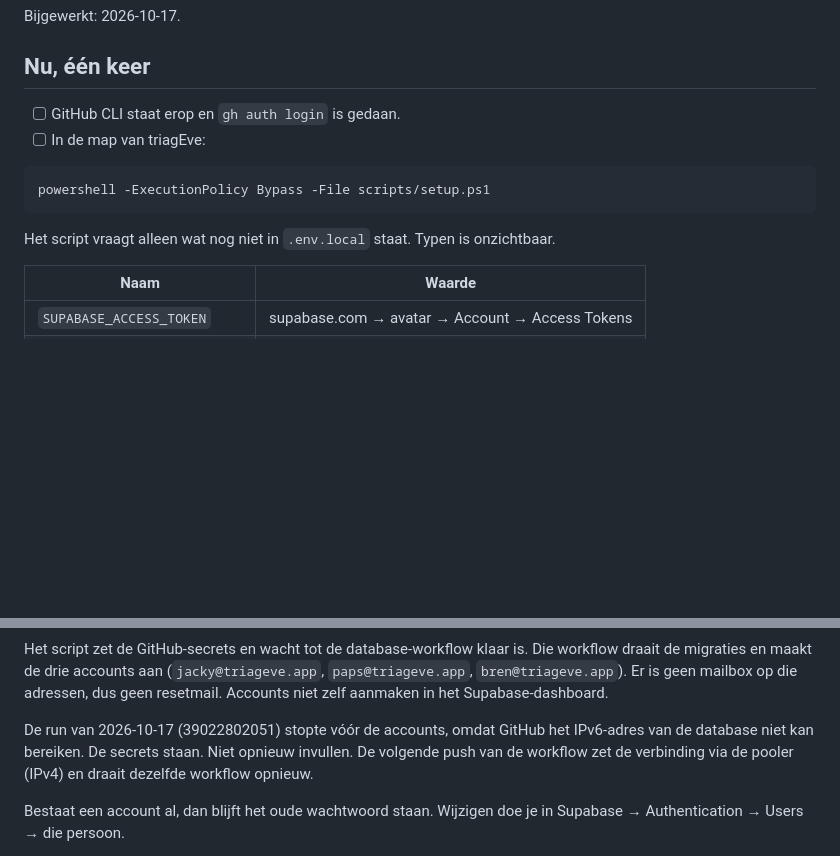
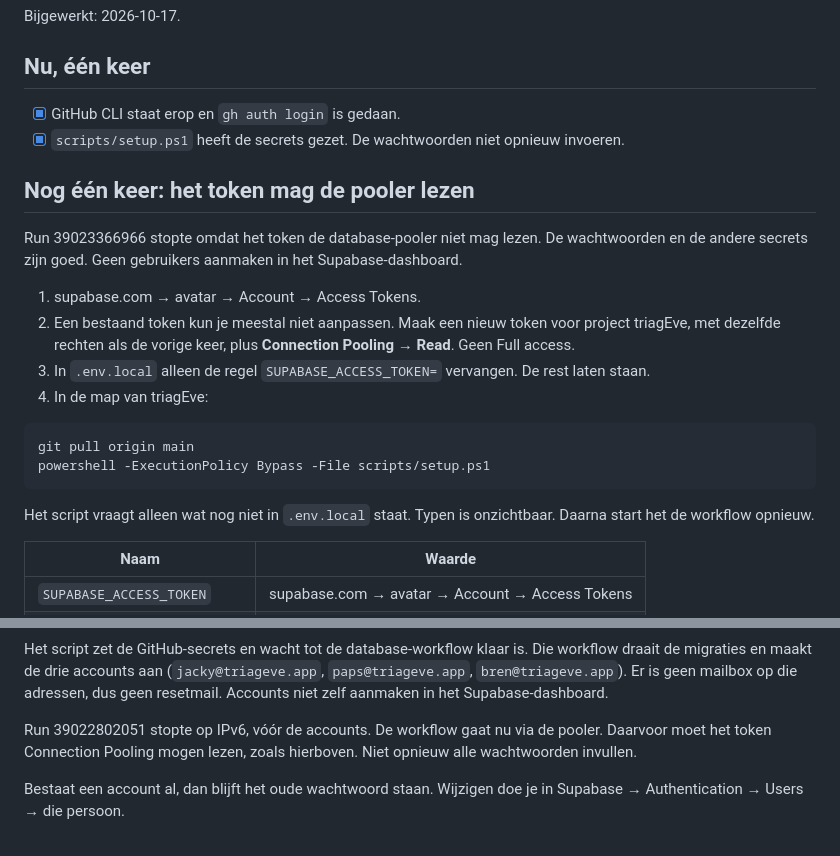
Before and after one commit to brennyz/triagEve, a Markdown page: docs/PC.md, 2 parts joined by grey strips. Drawn GitHub-style; blank space fills up the shorter version.

Commit message:
Noteer dat het token de pooler nog moet mogen lezen.
De workflow stopt op dat ene recht. De wachtwoorden en de accounts blijven zoals ze zijn.

Co-authored-by: brennyz <brennyz@users.noreply.github.com>

````diff
--- a/docs/PC.md
+++ b/docs/PC.md
@@ -6,14 +6,24 @@ Bijgewerkt: 2026-10-17.
 
 ## Nu, één keer
 
-- [ ] GitHub CLI staat erop en `gh auth login` is gedaan.
-- [ ] In de map van triagEve:
+- [x] GitHub CLI staat erop en `gh auth login` is gedaan.
+- [x] `scripts/setup.ps1` heeft de secrets gezet. De wachtwoorden niet opnieuw invoeren.
+
+## Nog één keer: het token mag de pooler lezen
+
+Run 39023366966 stopte omdat het token de database-pooler niet mag lezen. De wachtwoorden en de andere secrets zijn goed. Geen gebruikers aanmaken in het Supabase-dashboard.
+
+1. supabase.com → avatar → Account → Access Tokens.
+2. Een bestaand token kun je meestal niet aanpassen. Maak een nieuw token voor project triagEve, met dezelfde rechten als de vorige keer, plus **Connection Pooling → Read**. Geen Full access.
+3. In `.env.local` alleen de regel `SUPABASE_ACCESS_TOKEN=` vervangen. De rest laten staan.
+4. In de map van triagEve:
 
 ```powershell
+git pull origin main
 powershell -ExecutionPolicy Bypass -File scripts/setup.ps1
 ```
 
-Het script vraagt alleen wat nog niet in `.env.local` staat. Typen is onzichtbaar.
+Het script vraagt alleen wat nog niet in `.env.local` staat. Typen is onzichtbaar. Daarna start het de workflow opnieuw.
 
 | Naam | Waarde |
 |---|---|
@@ -27,7 +37,7 @@ Het script vraagt alleen wat nog niet in `.env.local` staat. Typen is onzichtbaa
 
 Het script zet de GitHub-secrets en wacht tot de database-workflow klaar is. Die workflow draait de migraties en maakt de drie accounts aan (`jacky@triageve.app`, `paps@triageve.app`, `bren@triageve.app`). Er is geen mailbox op die adressen, dus geen resetmail. Accounts niet zelf aanmaken in het Supabase-dashboard.
 
-De run van 2026-10-17 (39022802051) stopte vóór de accounts, omdat GitHub het IPv6-adres van de database niet kan bereiken. De secrets staan. Niet opnieuw invullen. De volgende push van de workflow zet de verbinding via de pooler (IPv4) en draait dezelfde workflow opnieuw.
+Run 39022802051 stopte op IPv6, vóór de accounts. De workflow gaat nu via de pooler. Daarvoor moet het token Connection Pooling mogen lezen, zoals hierboven. Niet opnieuw alle wachtwoorden invullen.
 
 Bestaat een account al, dan blijft het oude wachtwoord staan. Wijzigen doe je in Supabase → Authentication → Users → die persoon.
 
````
Also changed, not shown: docs/PROGRESS.md (+1 -1 lines).
